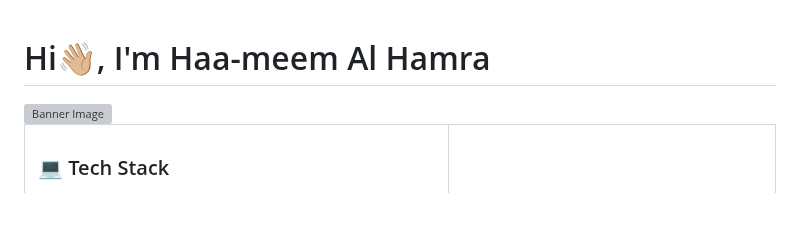
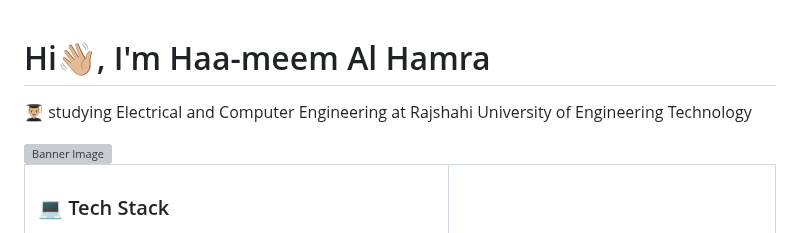
Before and after one commit to haa-meem/haa-meem, a Markdown page: README.md, the part around the change. GitHub-like rendering; blank space fills up the shorter version; grey boxes are pictures that could not be loaded.

```diff
--- a/README.md
+++ b/README.md
@@ -1,4 +1,5 @@
 # Hi👋🏼, I'm Haa-meem Al Hamra
+👨🏼‍🎓 studying Electrical and Computer Engineering at Rajshahi University of Engineering Technology
 
 <img src="https://github.com/haa-meem/haa-meem/blob/main/images/Haa-meemAlHamraBanner.gif" alt="Banner Image" style="max-width: 100%; height: auto;">
 <table>
```
